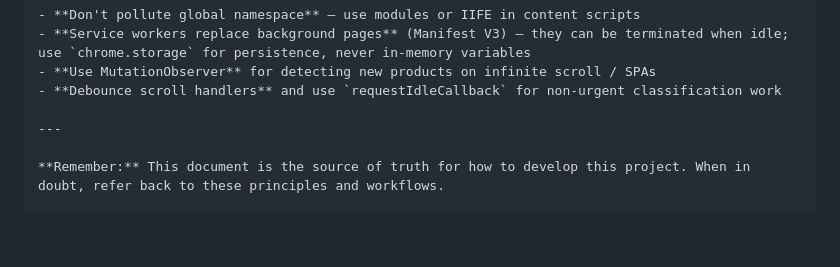
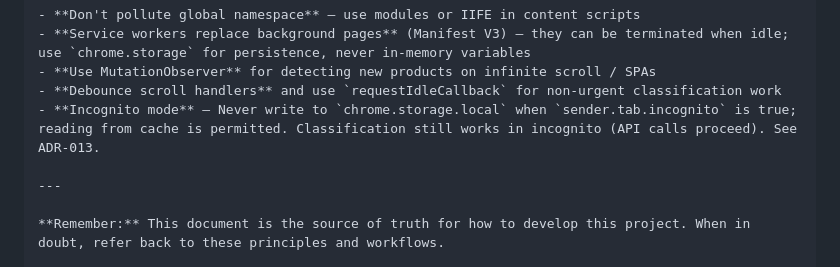
Before and after one commit to MikeCain21/upf-scanner, a Markdown page: CLAUDE.md, the part around one of its changes. GitHub-like rendering; blank space fills up the shorter version.

```diff
--- a/CLAUDE.md
+++ b/CLAUDE.md
@@ -481,6 +481,7 @@ const novaScore = product.nova_groups_tags?.[0] || product.nova_group;
 - **Service workers replace background pages** (Manifest V3) — they can be terminated when idle; use `chrome.storage` for persistence, never in-memory variables
 - **Use MutationObserver** for detecting new products on infinite scroll / SPAs
 - **Debounce scroll handlers** and use `requestIdleCallback` for non-urgent classification work
+- **Incognito mode** — Never write to `chrome.storage.local` when `sender.tab.incognito` is true; reading from cache is permitted. Classification still works in incognito (API calls proceed). See ADR-013.
 
 ---
 
```
Also changed, not shown: other parts of CLAUDE.md (+1 -1 lines), docs/DECISIONS.md (+22 -0 lines).
